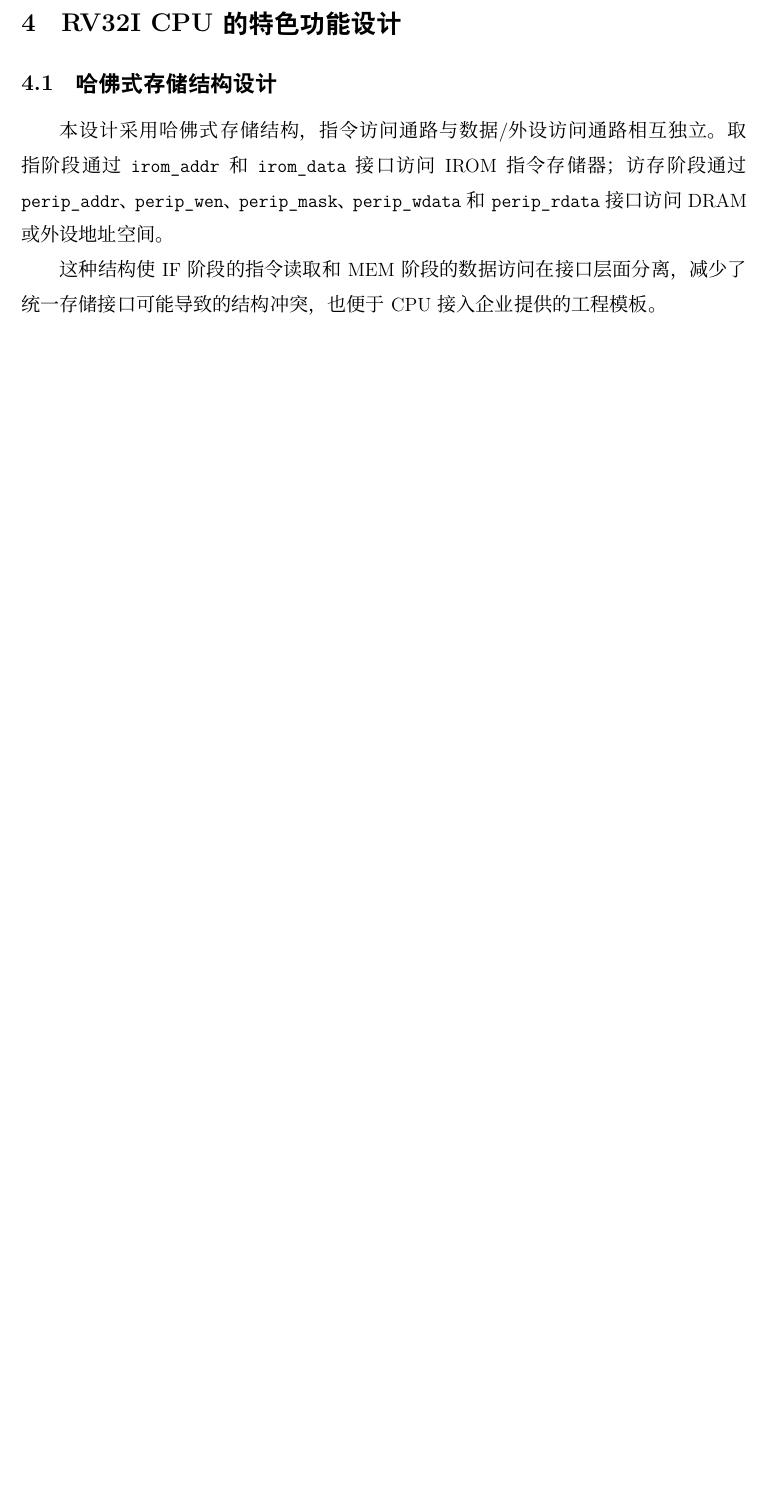
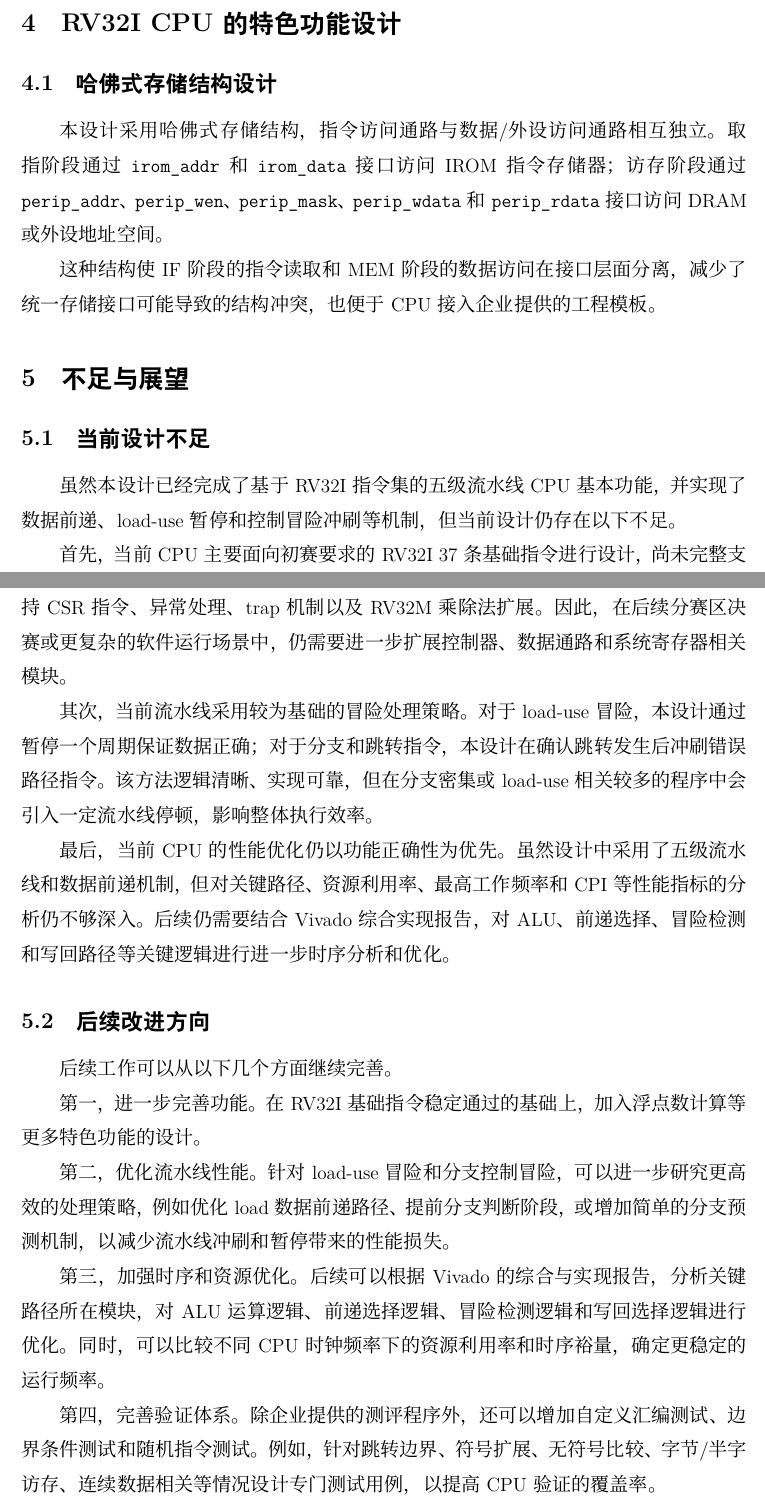
Before and after one commit to Briarcresy/2026-IC-contest-JYD, a LaTeX document (DESIGN-REPORT.tex): part of page 19 of 21 before the commit and two parts of pages 19 and 20 of 23 after it, the two joined at a grey line, cut so that both start at the same text, the shorter picture padded with empty space. Compiled offline with XeLaTeX.

Commit message:
update tex

```diff
--- a/DESIGN-REPORT.tex
+++ b/DESIGN-REPORT.tex
@@ -676,6 +676,33 @@ ALU中将加减、逻辑、移位和比较运算分别计算，再通过\code{ca
 
 这种结构使 IF 阶段的指令读取和 MEM 阶段的数据访问在接口层面分离，减少了统一存储接口可能导致的结构冲突，也便于 CPU 接入企业提供的工程模板。
 
+\section{不足与展望}
+
+\subsection{当前设计不足}
+
+虽然本设计已经完成了基于 RV32I 指令集的五级流水线 CPU 基本功能，并实现了数据前递、load-use 暂停和控制冒险冲刷等机制，但当前设计仍存在以下不足。
+
+首先，当前 CPU 主要面向初赛要求的 RV32I 37 条基础指令进行设计，尚未完整支持 CSR 指令、异常处理、trap 机制以及 RV32M 乘除法扩展。因此，在后续分赛区决赛或更复杂的软件运行场景中，仍需要进一步扩展控制器、数据通路和系统寄存器相关模块。
+
+其次，当前流水线采用较为基础的冒险处理策略。对于 load-use 冒险，本设计通过暂停一个周期保证数据正确；对于分支和跳转指令，本设计在确认跳转发生后冲刷错误路径指令。该方法逻辑清晰、实现可靠，但在分支密集或 load-use 相关较多的程序中会引入一定流水线停顿，影响整体执行效率。
+
+最后，当前 CPU 的性能优化仍以功能正确性为优先。虽然设计中采用了五级流水线和数据前递机制，但对关键路径、资源利用率、最高工作频率和 CPI 等性能指标的分析仍不够深入。后续仍需要结合 Vivado 综合实现报告，对 ALU、前递选择、冒险检测和写回路径等关键逻辑进行进一步时序分析和优化。
+
+\subsection{后续改进方向}
+
+后续工作可以从以下几个方面继续完善。
+
+第一，进一步完善功能。在 RV32I 基础指令稳定通过的基础上，加入浮点数计算等更多特色功能的设计。
+
+第二，优化流水线性能。针对 load-use 冒险和分支控制冒险，可以进一步研究更高效的处理策略，例如优化 load 数据前递路径、提前分支判断阶段，或增加简单的分支预测机制，以减少流水线冲刷和暂停带来的性能损失。
+
+第三，加强时序和资源优化。后续可以根据 Vivado 的综合与实现报告，分析关键路径所在模块，对 ALU 运算逻辑、前递选择逻辑、冒险检测逻辑和写回选择逻辑进行优化。同时，可以比较不同 CPU 时钟频率下的资源利用率和时序裕量，确定更稳定的运行频率。
+
+第四，完善验证体系。除企业提供的测评程序外，还可以增加自定义汇编测试、边界条件测试和随机指令测试。例如，针对跳转边界、符号扩展、无符号比较、字节/半字访存、连续数据相关等情况设计专门测试用例，以提高 CPU 验证的覆盖率。
+
+第五，增强工程可维护性。后续可以进一步规范模块命名、信号命名和注释说明，将控制信号、流水线寄存器信号和调试信号整理成更清晰的接口文档，方便后续团队成员继续扩展和调试。
+
+综上，本设计已经完成了初赛阶段五级流水线 RV32I CPU 的核心功能，但仍有进一步扩展和优化空间。后续将以提高指令集完整性、增强流水线性能、完善异常处理机制和提升验证覆盖率为主要方向，使 CPU 设计更加完整、稳定和可扩展。
 
 \section{附录}
 
```
Also changed, not shown: DESIGN-REPORT.tex (2 more changed lines).
